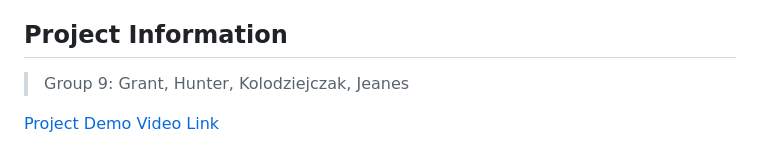
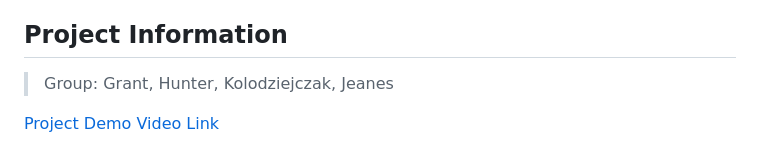
Before and after one commit to AdamKolodziejczak/Code-Monstor-Turn-Battle-Game-, a Markdown page: README.md, the part around the change. Rendered like a GitHub page.

```diff
--- a/README.md
+++ b/README.md
@@ -2,7 +2,7 @@
 > Course: CSCI2020U Software Development and Integration
 
 ## Project Information
-> Group 9: Grant, Hunter, Kolodziejczak, Jeanes
+> Group: Grant, Hunter, Kolodziejczak, Jeanes
 
 [Project Demo Video Link](https://www.youtube.com/watch?v=eNw2cJE6IRs)
 
```
